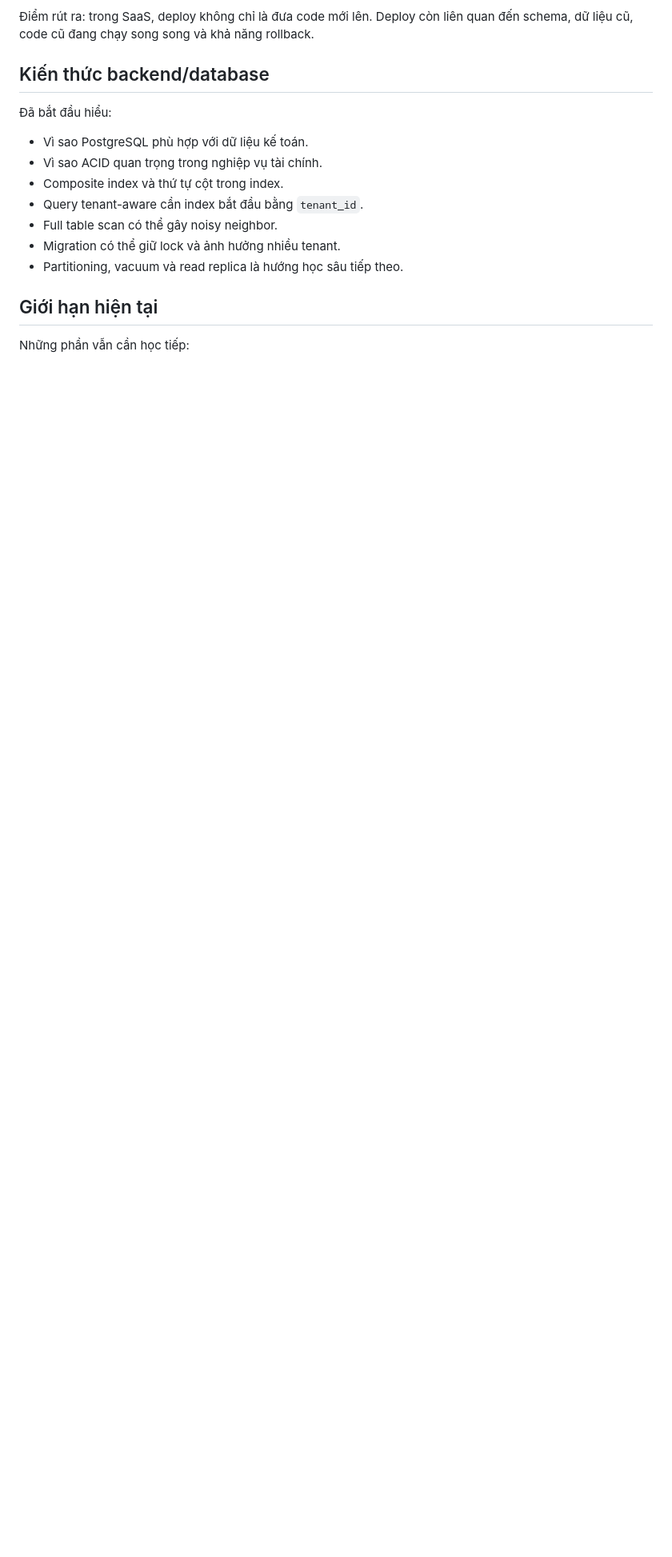
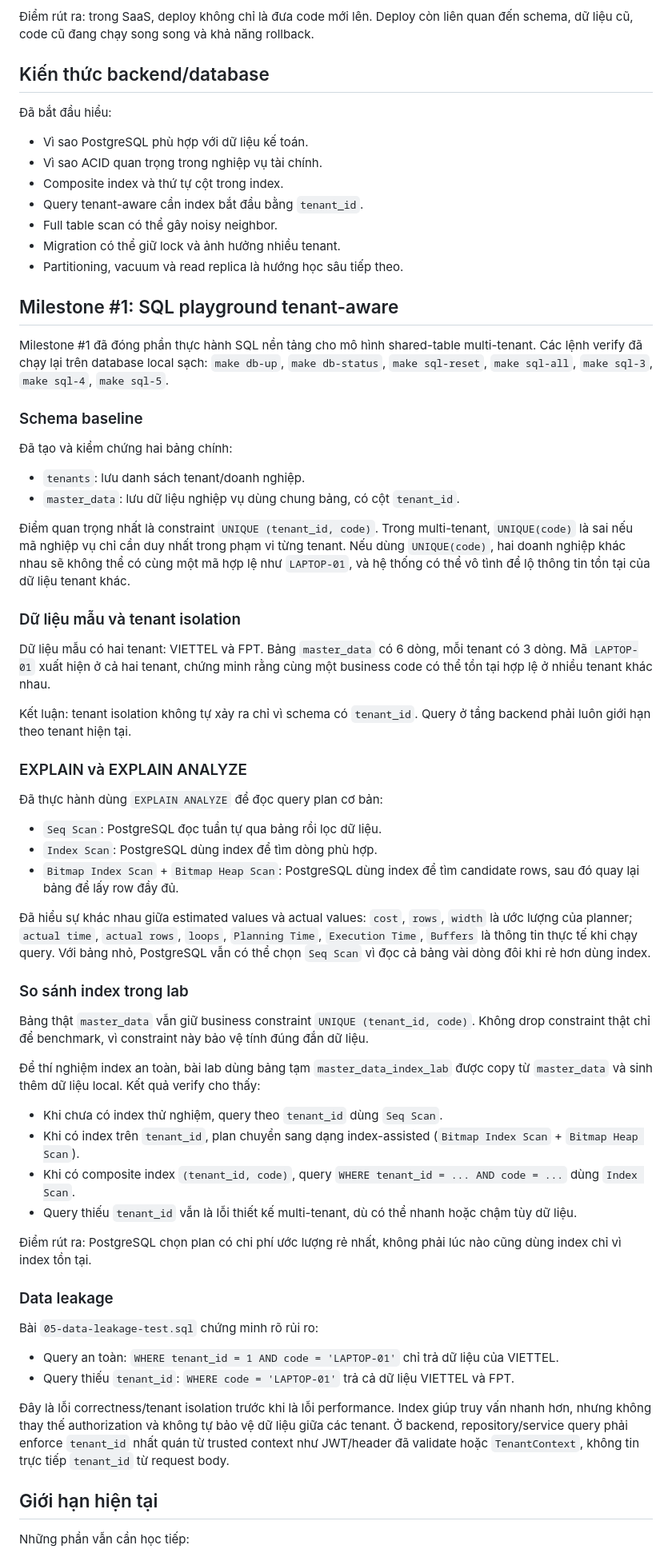
Before and after one commit to quangducnguyen1205/erp-accounting-lab-phase1-viettel, a Markdown page: docs/99-tong-ket/nhung-gi-da-nam-duoc.md, the part around one of its changes. Shown at 80% size. Rendered like a GitHub page; blank space fills up the shorter version.

Commit message:
feat(sql-lab): close milestone 1 tenant-aware SQL practice, Hoan thanh ngay 1/5

```diff
--- a/docs/99-tong-ket/nhung-gi-da-nam-duoc.md
+++ b/docs/99-tong-ket/nhung-gi-da-nam-duoc.md
@@ -67,6 +67,57 @@ Các điểm đã nắm chắc hơn:
 - Migration có thể giữ lock và ảnh hưởng nhiều tenant.
 - Partitioning, vacuum và read replica là hướng học sâu tiếp theo.
 
+## Milestone #1: SQL playground tenant-aware
+
+Milestone #1 đã đóng phần thực hành SQL nền tảng cho mô hình shared-table multi-tenant. Các lệnh verify đã chạy lại trên database local sạch: `make db-up`, `make db-status`, `make sql-reset`, `make sql-all`, `make sql-3`, `make sql-4`, `make sql-5`.
+
+### Schema baseline
+
+Đã tạo và kiểm chứng hai bảng chính:
+
+- `tenants`: lưu danh sách tenant/doanh nghiệp.
+- `master_data`: lưu dữ liệu nghiệp vụ dùng chung bảng, có cột `tenant_id`.
+
+Điểm quan trọng nhất là constraint `UNIQUE (tenant_id, code)`. Trong multi-tenant, `UNIQUE(code)` là sai nếu mã nghiệp vụ chỉ cần duy nhất trong phạm vi từng tenant. Nếu dùng `UNIQUE(code)`, hai doanh nghiệp khác nhau sẽ không thể có cùng một mã hợp lệ như `LAPTOP-01`, và hệ thống có thể vô tình để lộ thông tin tồn tại của dữ liệu tenant khác.
+
+### Dữ liệu mẫu và tenant isolation
+
+Dữ liệu mẫu có hai tenant: VIETTEL và FPT. Bảng `master_data` có 6 dòng, mỗi tenant có 3 dòng. Mã `LAPTOP-01` xuất hiện ở cả hai tenant, chứng minh rằng cùng một business code có thể tồn tại hợp lệ ở nhiều tenant khác nhau.
+
+Kết luận: tenant isolation không tự xảy ra chỉ vì schema có `tenant_id`. Query ở tầng backend phải luôn giới hạn theo tenant hiện tại.
+
+### EXPLAIN và EXPLAIN ANALYZE
+
+Đã thực hành dùng `EXPLAIN ANALYZE` để đọc query plan cơ bản:
+
+- `Seq Scan`: PostgreSQL đọc tuần tự qua bảng rồi lọc dữ liệu.
+- `Index Scan`: PostgreSQL dùng index để tìm dòng phù hợp.
+- `Bitmap Index Scan` + `Bitmap Heap Scan`: PostgreSQL dùng index để tìm candidate rows, sau đó quay lại bảng để lấy row đầy đủ.
+
+Đã hiểu sự khác nhau giữa estimated values và actual values: `cost`, `rows`, `width` là ước lượng của planner; `actual time`, `actual rows`, `loops`, `Planning Time`, `Execution Time`, `Buffers` là thông tin thực tế khi chạy query. Với bảng nhỏ, PostgreSQL vẫn có thể chọn `Seq Scan` vì đọc cả bảng vài dòng đôi khi rẻ hơn dùng index.
+
+### So sánh index trong lab
+
+Bảng thật `master_data` vẫn giữ business constraint `UNIQUE (tenant_id, code)`. Không drop constraint thật chỉ để benchmark, vì constraint này bảo vệ tính đúng đắn dữ liệu.
+
+Để thí nghiệm index an toàn, bài lab dùng bảng tạm `master_data_index_lab` được copy từ `master_data` và sinh thêm dữ liệu local. Kết quả verify cho thấy:
+
+- Khi chưa có index thử nghiệm, query theo `tenant_id` dùng `Seq Scan`.
+- Khi có index trên `tenant_id`, plan chuyển sang dạng index-assisted (`Bitmap Index Scan` + `Bitmap Heap Scan`).
+- Khi có composite index `(tenant_id, code)`, query `WHERE tenant_id = ... AND code = ...` dùng `Index Scan`.
+- Query thiếu `tenant_id` vẫn là lỗi thiết kế multi-tenant, dù có thể nhanh hoặc chậm tùy dữ liệu.
+
+Điểm rút ra: PostgreSQL chọn plan có chi phí ước lượng rẻ nhất, không phải lúc nào cũng dùng index chỉ vì index tồn tại.
+
+### Data leakage
+
+Bài `05-data-leakage-test.sql` chứng minh rõ rủi ro:
+
+- Query an toàn: `WHERE tenant_id = 1 AND code = 'LAPTOP-01'` chỉ trả dữ liệu của VIETTEL.
+- Query thiếu `tenant_id`: `WHERE code = 'LAPTOP-01'` trả cả dữ liệu VIETTEL và FPT.
+
+Đây là lỗi correctness/tenant isolation trước khi là lỗi performance. Index giúp truy vấn nhanh hơn, nhưng không thay thế authorization và không tự bảo vệ dữ liệu giữa các tenant. Ở backend, repository/service query phải enforce `tenant_id` nhất quán từ trusted context như JWT/header đã validate hoặc `TenantContext`, không tin trực tiếp `tenant_id` từ request body.
+
 ## Giới hạn hiện tại
 
 Những phần vẫn cần học tiếp:
```
Also changed, not shown: other parts of docs/99-tong-ket/nhung-gi-da-nam-duoc.md (+0 -2 lines), ROADMAP.md (+8 -7 lines).
